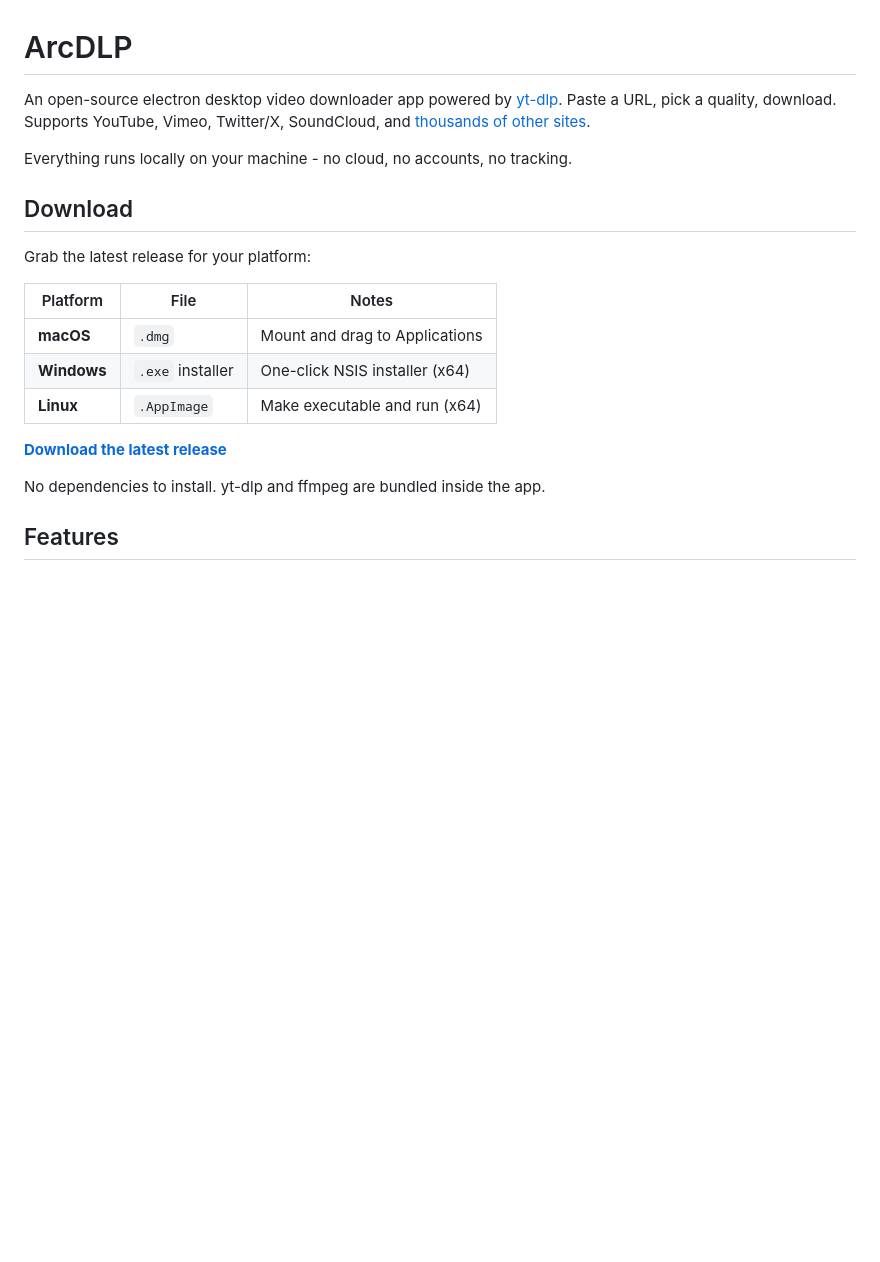
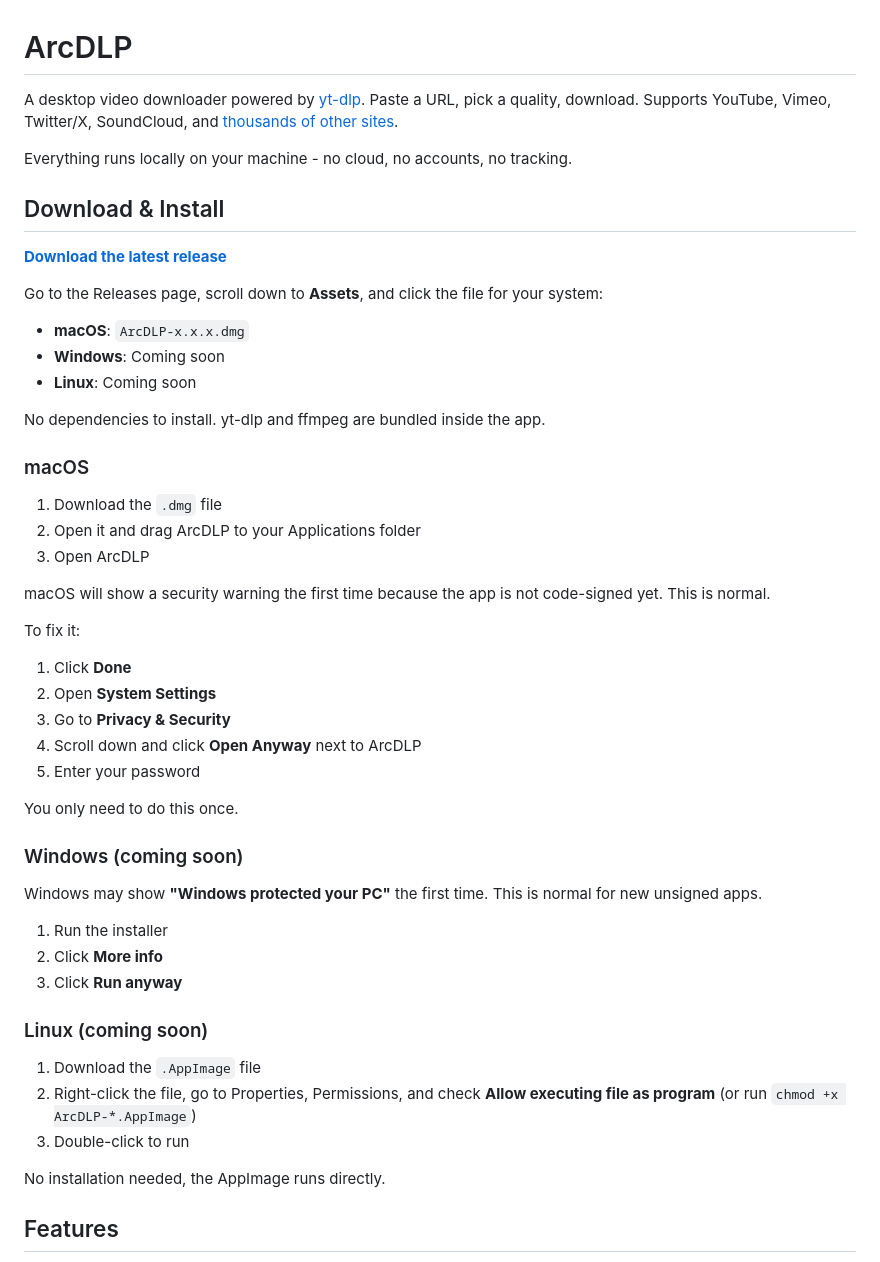
Before and after one commit to archisvaze/arcdlp, a Markdown page: README.md, the part around the change. GitHub-like rendering; blank space fills up the shorter version.

Commit message:
updated readme with first-install steps

```diff
--- a/README.md
+++ b/README.md
@@ -1,22 +1,54 @@
 # ArcDLP
 
-An open-source electron desktop video downloader app powered by [yt-dlp](https://github.com/yt-dlp/yt-dlp). Paste a URL, pick a quality, download. Supports YouTube, Vimeo, Twitter/X, SoundCloud, and [thousands of other sites](https://github.com/yt-dlp/yt-dlp/supportedsites.md).
+A desktop video downloader powered by [yt-dlp](https://github.com/yt-dlp/yt-dlp). Paste a URL, pick a quality, download. Supports YouTube, Vimeo, Twitter/X, SoundCloud, and [thousands of other sites](https://github.com/yt-dlp/yt-dlp/supportedsites.md).
 
 Everything runs locally on your machine - no cloud, no accounts, no tracking.
 
-## Download
-
-Grab the latest release for your platform:
-
-| Platform    | File             | Notes                          |
-| ----------- | ---------------- | ------------------------------ |
-| **macOS**   | `.dmg`           | Mount and drag to Applications |
-| **Windows** | `.exe` installer | One-click NSIS installer (x64) |
-| **Linux**   | `.AppImage`      | Make executable and run (x64)  |
+## Download & Install
 
 **[Download the latest release](https://github.com/archisvaze/arcdlp/releases/latest)**
 
+Go to the Releases page, scroll down to **Assets**, and click the file for your system:
+
+- **macOS**: `ArcDLP-x.x.x.dmg`
+- **Windows**: Coming soon
+- **Linux**: Coming soon
+
 No dependencies to install. yt-dlp and ffmpeg are bundled inside the app.
+
+### macOS
+
+1. Download the `.dmg` file
+2. Open it and drag ArcDLP to your Applications folder
+3. Open ArcDLP
+
+macOS will show a security warning the first time because the app is not code-signed yet. This is normal.
+
+To fix it:
+
+1. Click **Done**
+2. Open **System Settings**
+3. Go to **Privacy & Security**
+4. Scroll down and click **Open Anyway** next to ArcDLP
+5. Enter your password
+
+You only need to do this once.
+
+### Windows (coming soon)
+
+Windows may show **"Windows protected your PC"** the first time. This is normal for new unsigned apps.
+
+1. Run the installer
+2. Click **More info**
+3. Click **Run anyway**
+
+### Linux (coming soon)
+
+1. Download the `.AppImage` file
+2. Right-click the file, go to Properties, Permissions, and check **Allow executing file as program** (or run `chmod +x ArcDLP-*.AppImage`)
+3. Double-click to run
+
+No installation needed, the AppImage runs directly.
 
 ## Features
 
```
